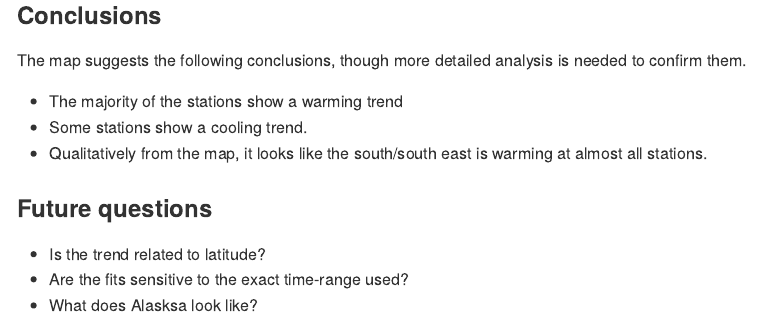
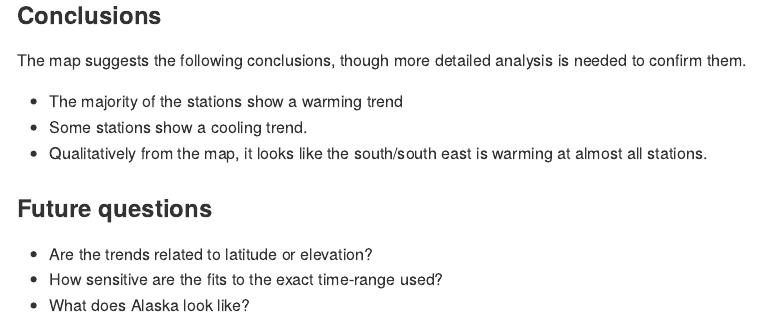
Before and after one commit to andypicke/AirportTemps, an R Markdown document (AirportTemps.Rmd): the page in a window 1100 px wide, from 10390 px down. The pictures show the output file AirportTemps.md that the author committed with the source, drawn offline in the style of GitHub; long lines of code are wrapped.

```diff
--- a/AirportTemps.Rmd
+++ b/AirportTemps.Rmd
@@ -281,6 +280,6 @@
 - Qualitatively from the map, it looks like the south/south east is warming at almost all stations.
 
 ### Future questions
-- Is the trend related to latitude?
-- Are the fits sensitive to the exact time-range used?
-- What does Alasksa look like?
+- Are the trends related to latitude or elevation?
+- How sensitive are the fits to the exact time-range used?
+- What does Alaska look like?
```
Also changed, not shown: AirportTemps.html, AirportTemps.md, leaflet_map.html (deleted), AirportTemps.Rmd (1 more changed lines), 1 other file.
